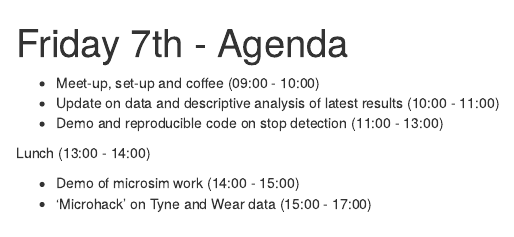
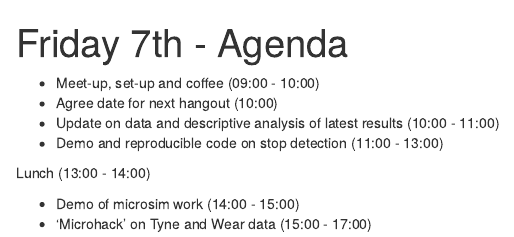
Before and after one commit to CatchDat/TravelAIR, an R Markdown document (vignettes/minihack.Rmd): the page in a window 1100 px wide, from its top. Rendered offline with R 4.5, knitr and Pandoc, with nearby package versions.

Commit message:
Update minihack.Rmd

```diff
--- a/vignettes/minihack.Rmd
+++ b/vignettes/minihack.Rmd
@@ -4,6 +4,7 @@ output: html_document
 ---
 
 - Meet-up, set-up and coffee (09:00 - 10:00)
+- Agree date for next hangout (10:00)
 - Update on data and descriptive analysis of latest results (10:00 - 11:00)
 - Demo and reproducible code on stop detection (11:00 - 13:00)
 
```
